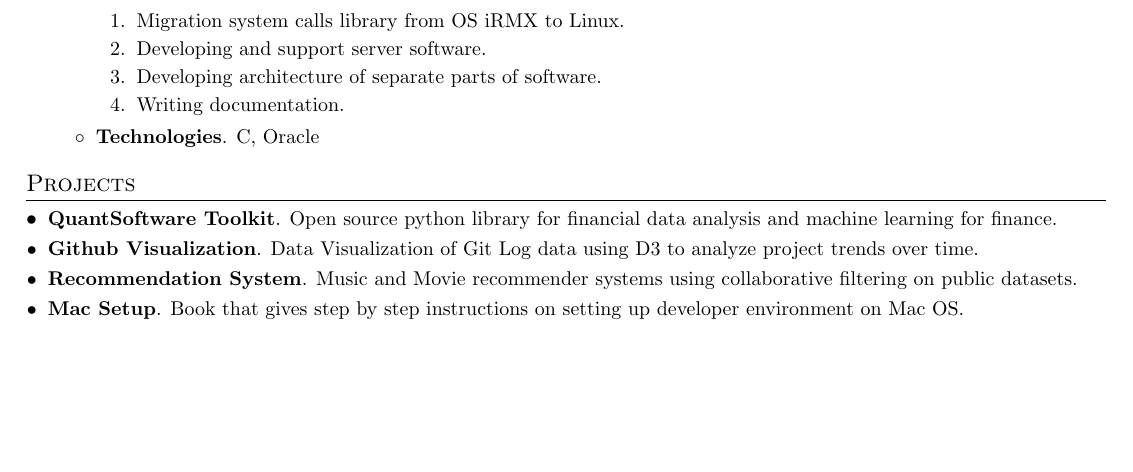
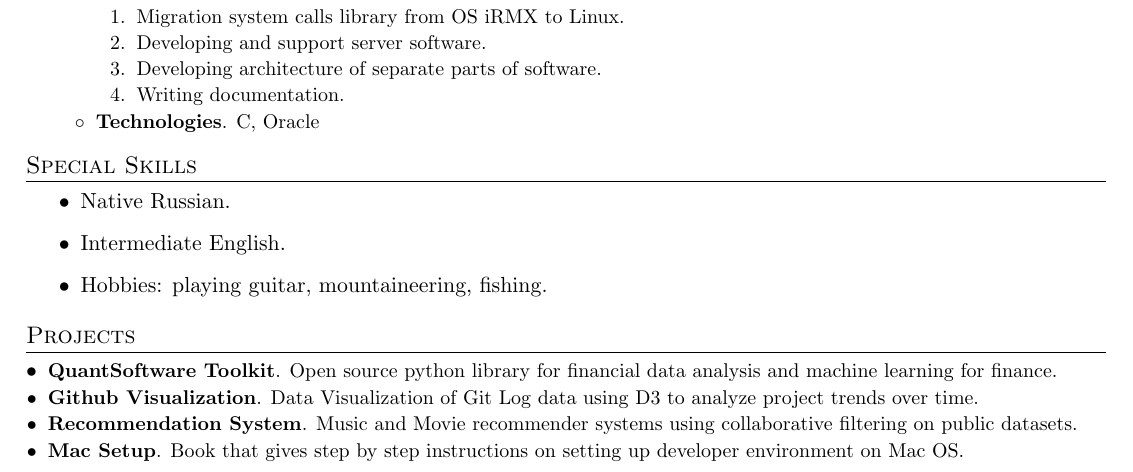
Before and after one commit to ornicum/cv, a LaTeX CV (AndreiShestakovCV.tex): part of page 2 of 2, cut so that both start at the same text, the shorter picture padded with empty space. Compiled offline with pdfLaTeX.

Commit message:
[+] Add special skills.

```diff
--- a/AndreiShestakovCV.tex
+++ b/AndreiShestakovCV.tex
@@ -239,6 +239,15 @@
   \resumeSubHeadingListEnd
 
 
+%-----------SPECIAL SKILLS-----------
+\section{Special Skills}
+  \begin{itemize}
+    \item Native Russian.
+    \item Intermediate English.
+    \item Hobbies: playing guitar, mountaineering, fishing.
+  \end{itemize}
+
+
 %-----------PROJECTS-----------------
 \section{Projects}
   \resumeSubHeadingListStart
```
